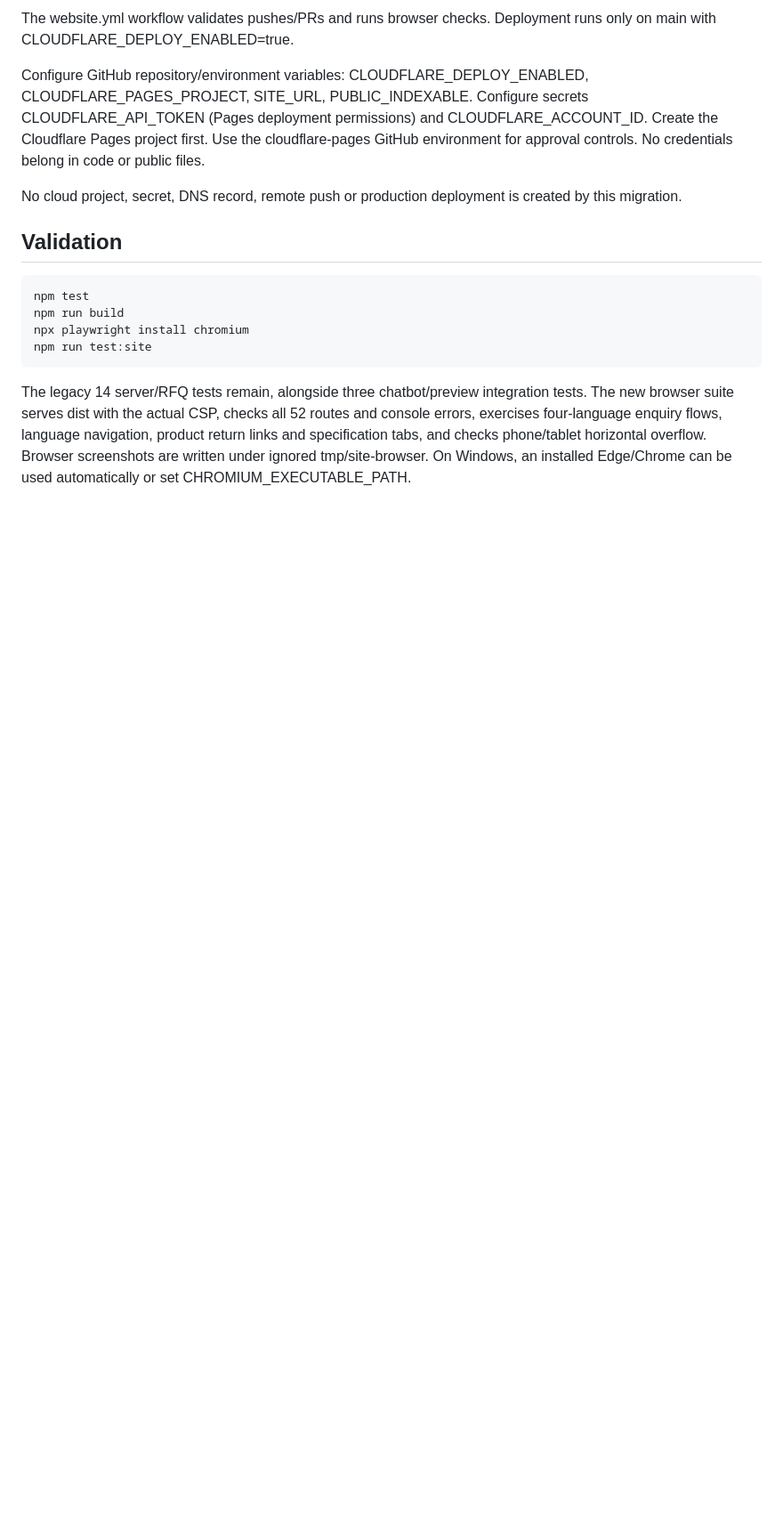
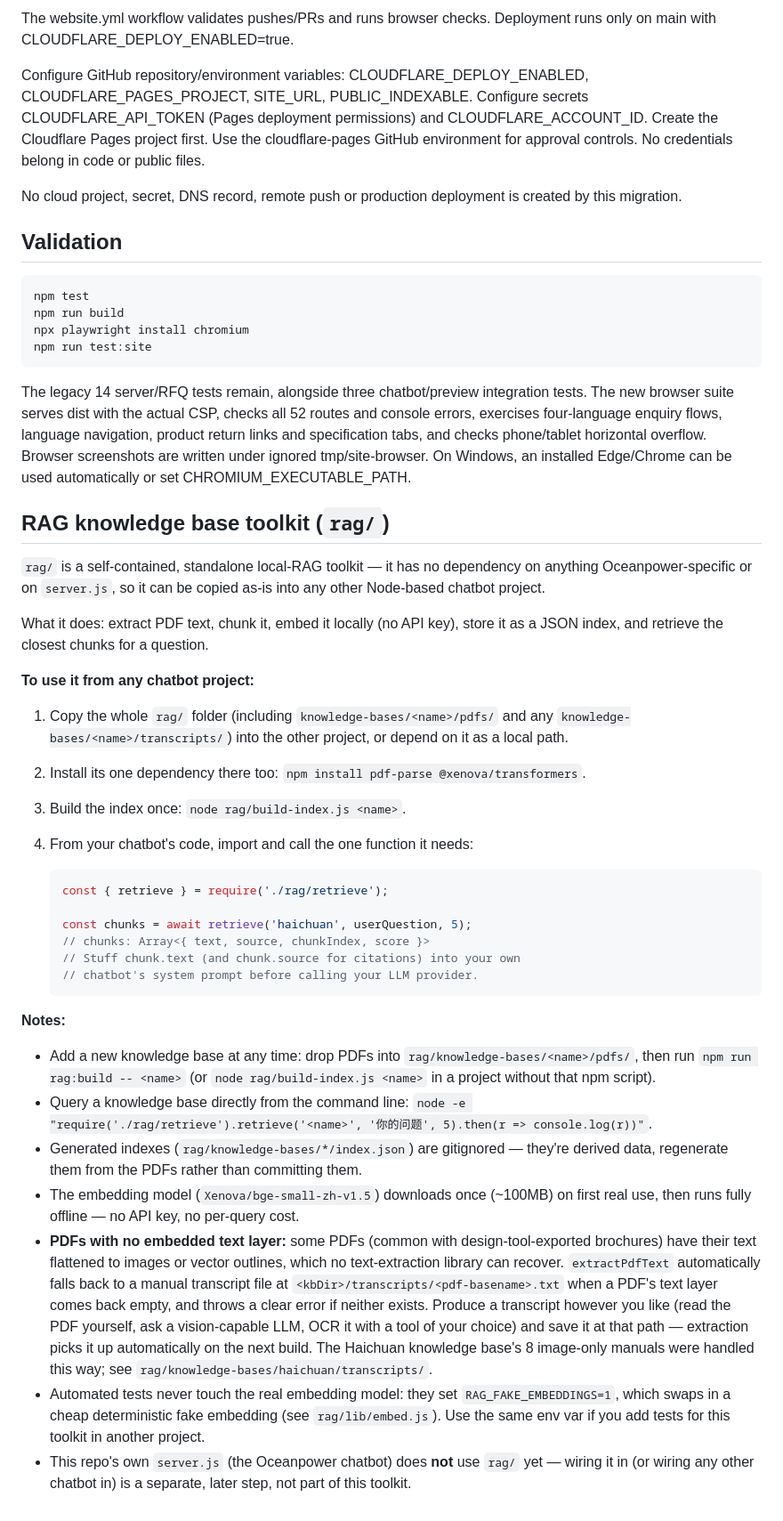
Before and after one commit to christine-joy-teh/Oceanpower-Intern, a Markdown page: README.md, the part around the change. Shown at 89% size. GitHub-like rendering; blank space fills up the shorter version.

Commit message:
docs: document the standalone rag/ toolkit for reuse in other chatbots

````diff
--- a/README.md
+++ b/README.md
@@ -114,3 +114,35 @@ No cloud project, secret, DNS record, remote push or production deployment is cr
     npm run test:site
 
 The legacy 14 server/RFQ tests remain, alongside three chatbot/preview integration tests. The new browser suite serves dist with the actual CSP, checks all 52 routes and console errors, exercises four-language enquiry flows, language navigation, product return links and specification tabs, and checks phone/tablet horizontal overflow. Browser screenshots are written under ignored tmp/site-browser. On Windows, an installed Edge/Chrome can be used automatically or set CHROMIUM_EXECUTABLE_PATH.
+
+## RAG knowledge base toolkit (`rag/`)
+
+`rag/` is a self-contained, standalone local-RAG toolkit — it has no dependency on anything Oceanpower-specific or on `server.js`, so it can be copied as-is into any other Node-based chatbot project.
+
+What it does: extract PDF text, chunk it, embed it locally (no API key), store it as a JSON index, and retrieve the closest chunks for a question.
+
+**To use it from any chatbot project:**
+
+1. Copy the whole `rag/` folder (including `knowledge-bases/<name>/pdfs/` and any `knowledge-bases/<name>/transcripts/`) into the other project, or depend on it as a local path.
+2. Install its one dependency there too: `npm install pdf-parse @xenova/transformers`.
+3. Build the index once: `node rag/build-index.js <name>`.
+4. From your chatbot's code, import and call the one function it needs:
+
+   ```js
+   const { retrieve } = require('./rag/retrieve');
+
+   const chunks = await retrieve('haichuan', userQuestion, 5);
+   // chunks: Array<{ text, source, chunkIndex, score }>
+   // Stuff chunk.text (and chunk.source for citations) into your own
+   // chatbot's system prompt before calling your LLM provider.
+   ```
+
+**Notes:**
+
+- Add a new knowledge base at any time: drop PDFs into `rag/knowledge-bases/<name>/pdfs/`, then run `npm run rag:build -- <name>` (or `node rag/build-index.js <name>` in a project without that npm script).
+- Query a knowledge base directly from the command line: `node -e "require('./rag/retrieve').retrieve('<name>', '你的问题', 5).then(r => console.log(r))"`.
+- Generated indexes (`rag/knowledge-bases/*/index.json`) are gitignored — they're derived data, regenerate them from the PDFs rather than committing them.
+- The embedding model (`Xenova/bge-small-zh-v1.5`) downloads once (~100MB) on first real use, then runs fully offline — no API key, no per-query cost.
+- **PDFs with no embedded text layer:** some PDFs (common with design-tool-exported brochures) have their text flattened to images or vector outlines, which no text-extraction library can recover. `extractPdfText` automatically falls back to a manual transcript file at `<kbDir>/transcripts/<pdf-basename>.txt` when a PDF's text layer comes back empty, and throws a clear error if neither exists. Produce a transcript however you like (read the PDF yourself, ask a vision-capable LLM, OCR it with a tool of your choice) and save it at that path — extraction picks it up automatically on the next build. The Haichuan knowledge base's 8 image-only manuals were handled this way; see `rag/knowledge-bases/haichuan/transcripts/`.
+- Automated tests never touch the real embedding model: they set `RAG_FAKE_EMBEDDINGS=1`, which swaps in a cheap deterministic fake embedding (see `rag/lib/embed.js`). Use the same env var if you add tests for this toolkit in another project.
+- This repo's own `server.js` (the Oceanpower chatbot) does **not** use `rag/` yet — wiring it in (or wiring any other chatbot in) is a separate, later step, not part of this toolkit.
````
